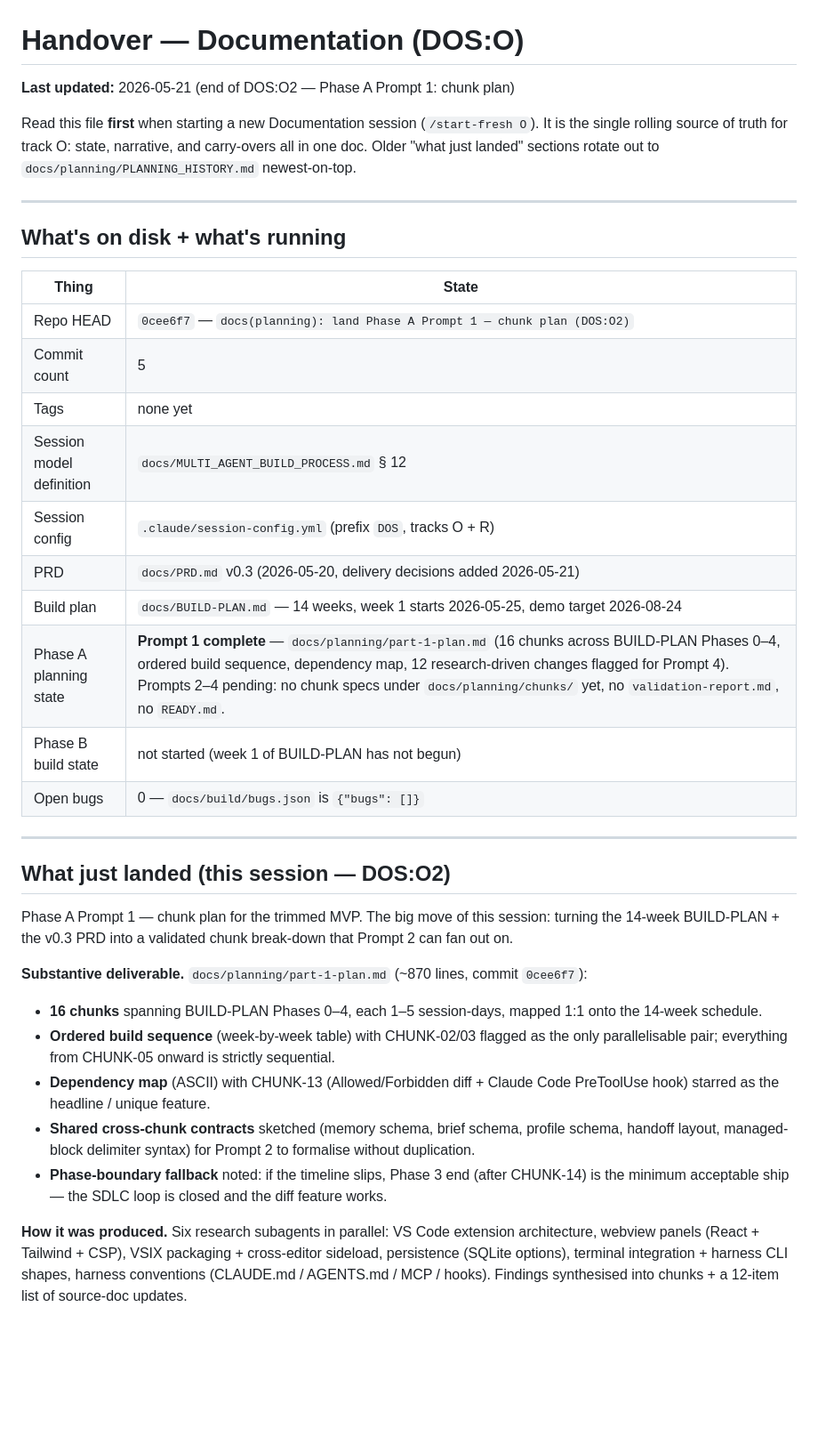
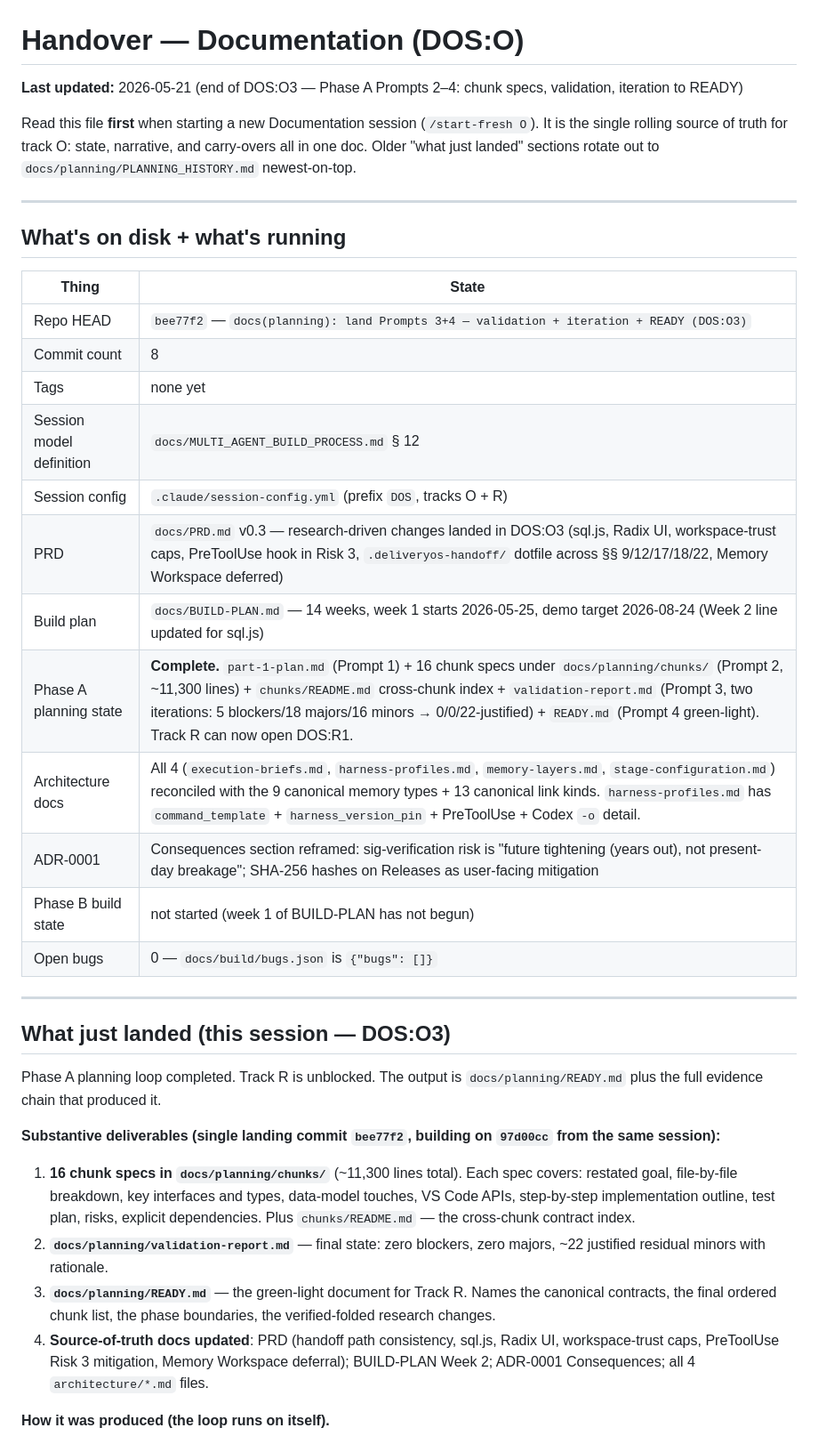
Before and after one commit to saifgithub/DeliveryOS, a Markdown page: docs/planning/PLANNING_STATUS.md, the part around one of its changes. Shown at 89% size. Drawn GitHub-style; blank space fills up the shorter version.

Commit message:
chore(handover): wrap DOS:O3
Co-Authored-By: Claude Opus 4.7 (1M context) <noreply@anthropic.com>

```diff
--- a/docs/planning/PLANNING_STATUS.md
+++ b/docs/planning/PLANNING_STATUS.md
@@ -1,6 +1,6 @@
 # Handover — Documentation (DOS:O)
 
-**Last updated:** 2026-05-21 (end of DOS:O2 — Phase A Prompt 1: chunk plan)
+**Last updated:** 2026-05-21 (end of DOS:O3 — Phase A Prompts 2–4: chunk specs, validation, iteration to READY)
 
 Read this file **first** when starting a new Documentation session (`/start-fresh O`). It is the single rolling source of truth for track O: state, narrative, and carry-overs all in one doc. Older "what just landed" sections rotate out to `docs/planning/PLANNING_HISTORY.md` newest-on-top.
 
@@ -10,30 +10,31 @@ Read this file **first** when starting a new Documentation session (`/start-fres
 
 | Thing | State |
 |---|---|
-| Repo HEAD | `0cee6f7` — `docs(planning): land Phase A Prompt 1 — chunk plan (DOS:O2)` |
-| Commit count | 5 |
+| Repo HEAD | `bee77f2` — `docs(planning): land Prompts 3+4 — validation + iteration + READY (DOS:O3)` |
+| Commit count | 8 |
 | Tags | none yet |
 | Session model definition | `docs/MULTI_AGENT_BUILD_PROCESS.md` § 12 |
 | Session config | `.claude/session-config.yml` (prefix `DOS`, tracks O + R) |
-| PRD | `docs/PRD.md` v0.3 (2026-05-20, delivery decisions added 2026-05-21) |
-| Build plan | `docs/BUILD-PLAN.md` — 14 weeks, week 1 starts 2026-05-25, demo target 2026-08-24 |
-| Phase A planning state | **Prompt 1 complete** — `docs/planning/part-1-plan.md` (16 chunks across BUILD-PLAN Phases 0–4, ordered build sequence, dependency map, 12 research-driven changes flagged for Prompt 4). Prompts 2–4 pending: no chunk specs under `docs/planning/chunks/` yet, no `validation-report.md`, no `READY.md`. |
+| PRD | `docs/PRD.md` v0.3 — research-driven changes landed in DOS:O3 (sql.js, Radix UI, workspace-trust caps, PreToolUse hook in Risk 3, `.deliveryos-handoff/` dotfile across §§ 9/12/17/18/22, Memory Workspace deferred) |
+| Build plan | `docs/BUILD-PLAN.md` — 14 weeks, week 1 starts 2026-05-25, demo target 2026-08-24 (Week 2 line updated for sql.js) |
+| Phase A planning state | **Complete.** `part-1-plan.md` (Prompt 1) + 16 chunk specs under `docs/planning/chunks/` (Prompt 2, ~11,300 lines) + `chunks/README.md` cross-chunk index + `validation-report.md` (Prompt 3, two iterations: 5 blockers/18 majors/16 minors → 0/0/22-justified) + `READY.md` (Prompt 4 green-light). Track R can now open DOS:R1. |
+| Architecture docs | All 4 (`execution-briefs.md`, `harness-profiles.md`, `memory-layers.md`, `stage-configuration.md`) reconciled with the 9 canonical memory types + 13 canonical link kinds. `harness-profiles.md` has `command_template` + `harness_version_pin` + PreToolUse + Codex `-o` detail. |
+| ADR-0001 | Consequences section reframed: sig-verification risk is "future tightening (years out), not present-day breakage"; SHA-256 hashes on Releases as user-facing mitigation |
 | Phase B build state | not started (week 1 of BUILD-PLAN has not begun) |
 | Open bugs | 0 — `docs/build/bugs.json` is `{"bugs": []}` |
 
 ---
 
-## What just landed (this session — DOS:O2)
+## What just landed (this session — DOS:O3)
 
-Phase A Prompt 1 — chunk plan for the trimmed MVP. The big move of this session: turning the 14-week BUILD-PLAN + the v0.3 PRD into a validated chunk break-down that Prompt 2 can fan out on.
+Phase A planning loop completed. Track R is unblocked. The output is `docs/planning/READY.md` plus the full evidence chain that produced it.
 
-**Substantive deliverable.** `docs/planning/part-1-plan.md` (~870 lines, commit `0cee6f7`):
+**Substantive deliverables (single landing commit `bee77f2`, building on `97d00cc` from the same session):**
 
-- **16 chunks** spanning BUILD-PLAN Phases 0–4, each 1–5 session-days, mapped 1:1 onto the 14-week schedule.
-- **Ordered build sequence** (week-by-week table) with CHUNK-02/03 flagged as the only parallelisable pair; everything from CHUNK-05 onward is strictly sequential.
-- **Dependency map** (ASCII) with CHUNK-13 (Allowed/Forbidden diff + Claude Code PreToolUse hook) starred as the headline / unique feature.
-- **Shared cross-chunk contracts** sketched (memory schema, brief schema, profile schema, handoff layout, managed-block delimiter syntax) for Prompt 2 to formalise without duplication.
-- **Phase-boundary fallback** noted: if the timeline slips, Phase 3 end (after CHUNK-14) is the minimum acceptable ship — the SDLC loop is closed and the diff feature works.
+1. **16 chunk specs in `docs/planning/chunks/`** (~11,300 lines total). Each spec covers: restated goal, file-by-file breakdown, key interfaces and types, data-model touches, VS Code APIs, step-by-step implementation outline, test plan, risks, explicit dependencies. Plus `chunks/README.md` — the cross-chunk contract index.
+2. **`docs/planning/validation-report.md`** — final state: zero blockers, zero majors, ~22 justified residual minors with rationale.
+3. **`docs/planning/READY.md`** — the green-light document for Track R. Names the canonical contracts, the final ordered chunk list, the phase boundaries, the verified-folded research changes.
+4. **Source-of-truth docs updated**: PRD (handoff path consistency, sql.js, Radix UI, workspace-trust caps, PreToolUse Risk 3 mitigation, Memory Workspace deferral); BUILD-PLAN Week 2; ADR-0001 Consequences; all 4 `architecture/*.md` files.
 
-**How it was produced.** Six research subagents in parallel: VS Code extension architecture, webview panels (React + Tailwind + CSP), VSIX packaging + cross-editor sideload, persistence (SQLite options), terminal integration + harness CLI shapes, harness conventions (CLAUDE.md / AGENTS.md / MCP / hooks). Findings synthesised into chunks + a 12-item list of source-doc updates.
+**How it was produced (the loop runs on itself).**
 
```
Also changed, not shown: other parts of docs/planning/PLANNING_STATUS.md (+34 -28 lines), docs/planning/PLANNING_HISTORY.md (+34 -0 lines).
